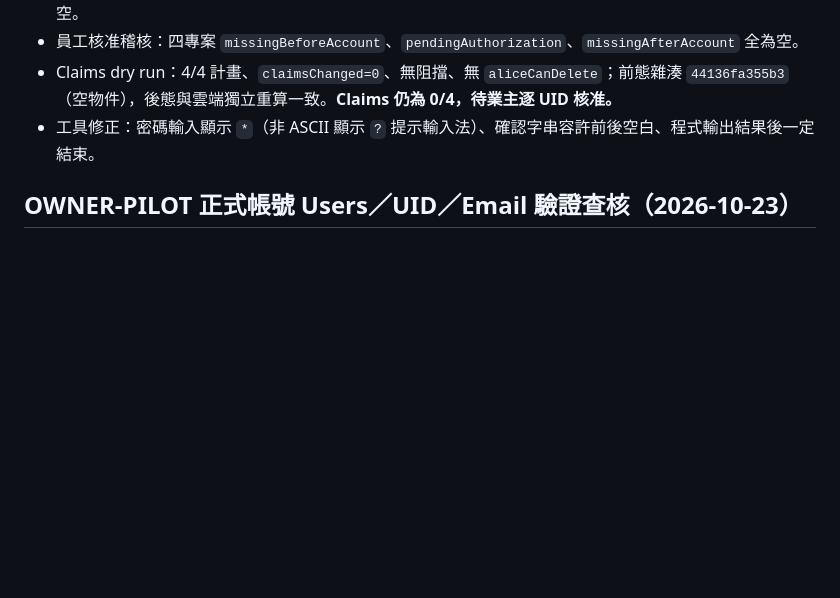
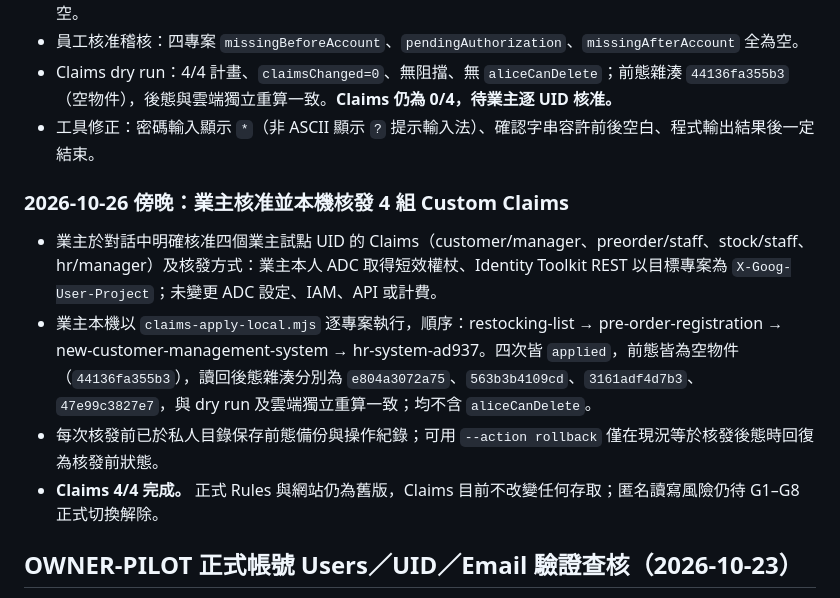
Before and after one commit to jaypenny-couple/-, a Markdown page: security/P0-STATUS.md, the part around the change. Rendered like a GitHub page; blank space fills up the shorter version.

Commit message:
docs: record owner-approved custom claims applied 4/4
Co-Authored-By: Claude Opus 5.5 <noreply@anthropic.com>
Claude-Session: https://claude.ai/code/session_019BNGhtjLGVowUfsRAxutZj

```diff
--- a/security/P0-STATUS.md
+++ b/security/P0-STATUS.md
@@ -19,6 +19,13 @@
 - 員工核准稽核：四專案 `missingBeforeAccount`、`pendingAuthorization`、`missingAfterAccount` 全為空。
 - Claims dry run：4/4 計畫、`claimsChanged=0`、無阻擋、無 `aliceCanDelete`；前態雜湊 `44136fa355b3`（空物件），後態與雲端獨立重算一致。**Claims 仍為 0/4，待業主逐 UID 核准。**
 - 工具修正：密碼輸入顯示 `*`（非 ASCII 顯示 `?` 提示輸入法）、確認字串容許前後空白、程式輸出結果後一定結束。
+
+### 2026-10-26 傍晚：業主核准並本機核發 4 組 Custom Claims
+
+- 業主於對話中明確核准四個業主試點 UID 的 Claims（customer/manager、preorder/staff、stock/staff、hr/manager）及核發方式：業主本人 ADC 取得短效權杖、Identity Toolkit REST 以目標專案為 `X-Goog-User-Project`；未變更 ADC 設定、IAM、API 或計費。
+- 業主本機以 `claims-apply-local.mjs` 逐專案執行，順序：restocking-list → pre-order-registration → new-customer-management-system → hr-system-ad937。四次皆 `applied`，前態皆為空物件（`44136fa355b3`），讀回後態雜湊分別為 `e804a3072a75`、`563b3b4109cd`、`3161adf4d7b3`、`47e99c3827e7`，與 dry run 及雲端獨立重算一致；均不含 `aliceCanDelete`。
+- 每次核發前已於私人目錄保存前態備份與操作紀錄；可用 `--action rollback` 僅在現況等於核發後態時回復為核發前狀態。
+- **Claims 4/4 完成。** 正式 Rules 與網站仍為舊版，Claims 目前不改變任何存取；匿名讀寫風險仍待 G1–G8 正式切換解除。
 
 ## OWNER-PILOT 正式帳號 Users／UID／Email 驗證查核（2026-10-23）
 
```
